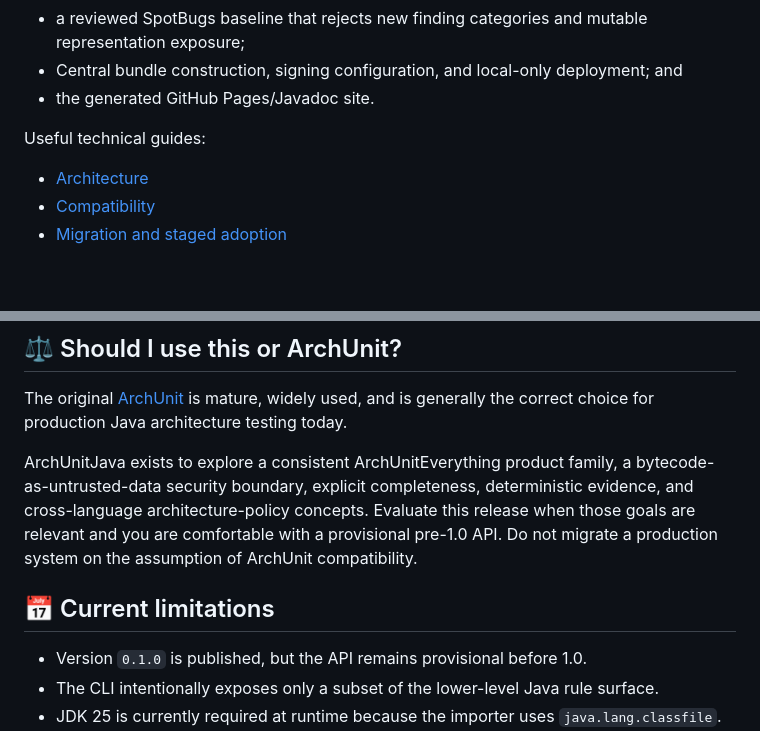
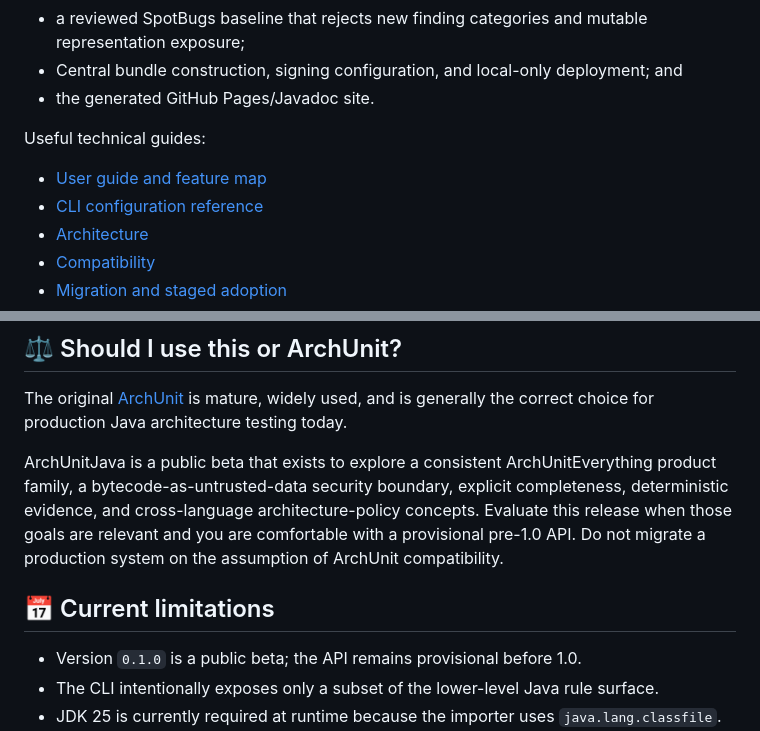
Before and after one commit to TristanKruse/ArchUnitJava, a Markdown page: README.md, 2 parts joined by grey strips. GitHub-like rendering; blank space fills up the shorter version.

```diff
--- a/README.md
+++ b/README.md
@@ -336,6 +340,8 @@ CI runs the full suite on Ubuntu and Windows with JDK 25. Separate jobs verify:
 
 Useful technical guides:
 
+- [User guide and feature map](docs/USER_GUIDE.md)
+- [CLI configuration reference](docs/CLI_REFERENCE.md)
 - [Architecture](docs/ARCHITECTURE.md)
 - [Compatibility](docs/COMPATIBILITY.md)
 - [Migration and staged adoption](docs/MIGRATION.md)
@@ -360,7 +366,7 @@ public issue. The supported scope and reporting guidance are in [SECURITY.md](SE
 The original [ArchUnit](https://www.archunit.org/) is mature, widely used, and is generally the
 correct choice for production Java architecture testing today.
 
-ArchUnitJava exists to explore a consistent ArchUnitEverything product family, a
+ArchUnitJava is a public beta that exists to explore a consistent ArchUnitEverything product family, a
 bytecode-as-untrusted-data security boundary, explicit completeness, deterministic evidence, and
 cross-language architecture-policy concepts. Evaluate this release when those goals are relevant
 and you are comfortable with a provisional pre-1.0 API. Do not migrate a production system on the
@@ -368,7 +374,7 @@ assumption of ArchUnit compatibility.
 
 ## 📅 Current limitations
 
-- Version `0.1.0` is published, but the API remains provisional before 1.0.
+- Version `0.1.0` is a public beta; the API remains provisional before 1.0.
 - The CLI intentionally exposes only a subset of the lower-level Java rule surface.
 - JDK 25 is currently required at runtime because the importer uses `java.lang.classfile`.
 - Dynamic runtime dependencies are invisible to static bytecode analysis.
```
Also changed, not shown: other parts of README.md (+17 -8 lines), .github/pull_request_template.md (added, +11 -0 lines), CHANGELOG.md (+7 -0 lines), CODE_OF_CONDUCT.md (added, +14 -0 lines), SUPPORT.md (added, +17 -0 lines), docs/CLI_REFERENCE.md (added, +133 -0 lines), docs/RELEASE.md (+4 -1 lines), docs/USER_GUIDE.md (added, +197 -0 lines), assets/logo-rounded.png (added), assets/social-preview.png (added), 10 other files.
